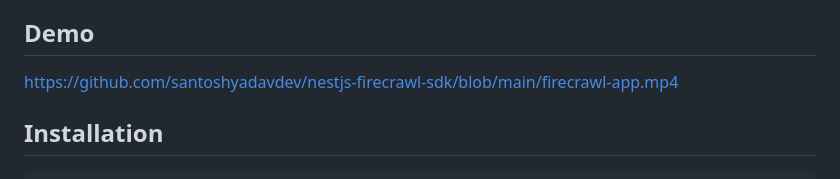
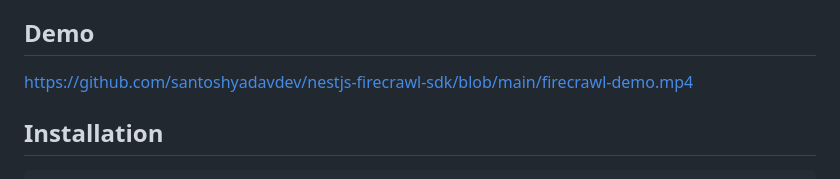
Before and after one commit to santoshyadavdev/nestjs-firecrawl-sdk, a Markdown page: README.md, the part around the change. Rendered like a GitHub page.

Commit message:
add demo video

```diff
--- a/README.md
+++ b/README.md
@@ -4,7 +4,7 @@ A NestJS wrapper around the [Firecrawl JS SDK](https://github.com/firecrawl/fire
 
 ## Demo
 
-https://github.com/santoshyadavdev/nestjs-firecrawl-sdk/blob/main/firecrawl-app.mp4
+https://github.com/santoshyadavdev/nestjs-firecrawl-sdk/blob/main/firecrawl-demo.mp4
 
 ## Installation
 
```
